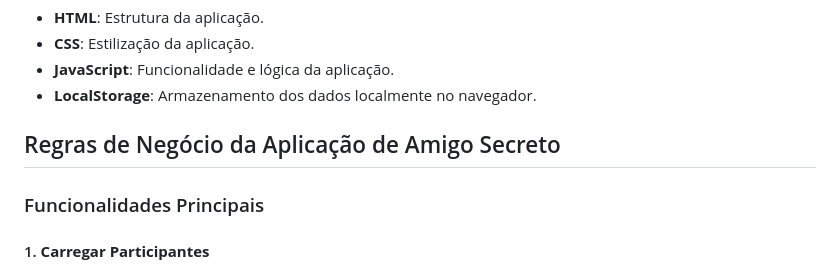
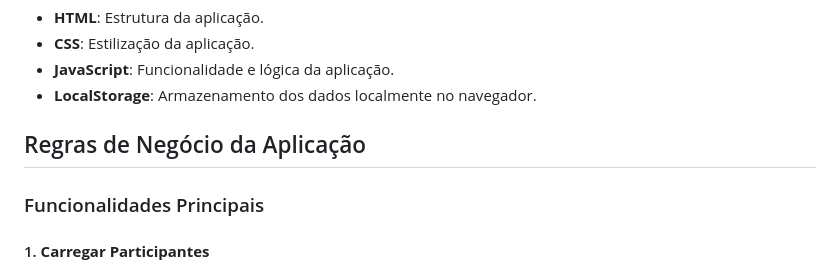
Before and after one commit to Priscila-Santos/Sorteio-Amigo-Secreto, a Markdown page: README.md, the part around the change. Drawn GitHub-style.

```diff
--- a/README.md
+++ b/README.md
@@ -16,7 +16,7 @@ Esta aplicação é uma plataforma para gerenciar participantes e realizar sorte
 - **JavaScript**: Funcionalidade e lógica da aplicação.
 - **LocalStorage**: Armazenamento dos dados localmente no navegador.
 
-## Regras de Negócio da Aplicação de Amigo Secreto
+## Regras de Negócio da Aplicação
 
 ### Funcionalidades Principais
 #### 1. **Carregar Participantes**
```
